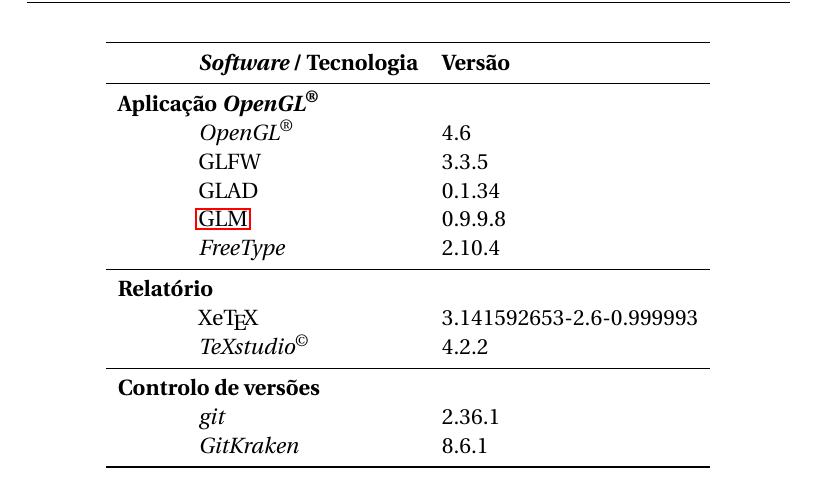
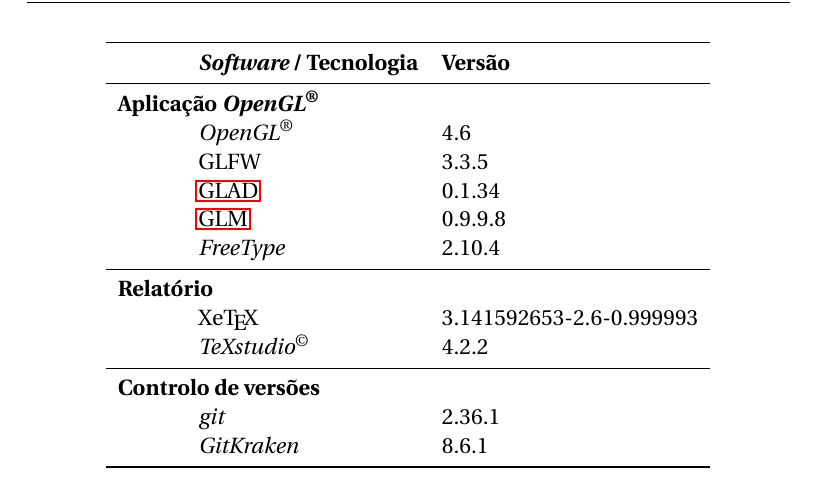
Before and after one commit to AshKetshup/CalcGL, a LaTeX book (doc/relatorio.tex, which reads doc/tecnologias.tex): part of page 20 of 27, cut so that both start at the same text. Compiled offline with pdfLaTeX.

Commit message:
Corrects minor mistakes

```diff
--- a/doc/tecnologias.tex
+++ b/doc/tecnologias.tex
@@ -35,7 +35,7 @@
         \multicolumn{3}{l}{\bfseries Aplicação \opengl} \\
         & \opengl           & 4.6 \\
         & GLFW              & 3.3.5 \\
-        & GLAD              & 0.1.34 \\
+        & \acs{GLAD}        & 0.1.34 \\
         & \acs{GLM}         & 0.9.9.8 \\
         & \textit{FreeType} & 2.10.4 \\
         \midrule
```
Also changed, not shown: doc/tecnologias.tex (2 more changed lines).
